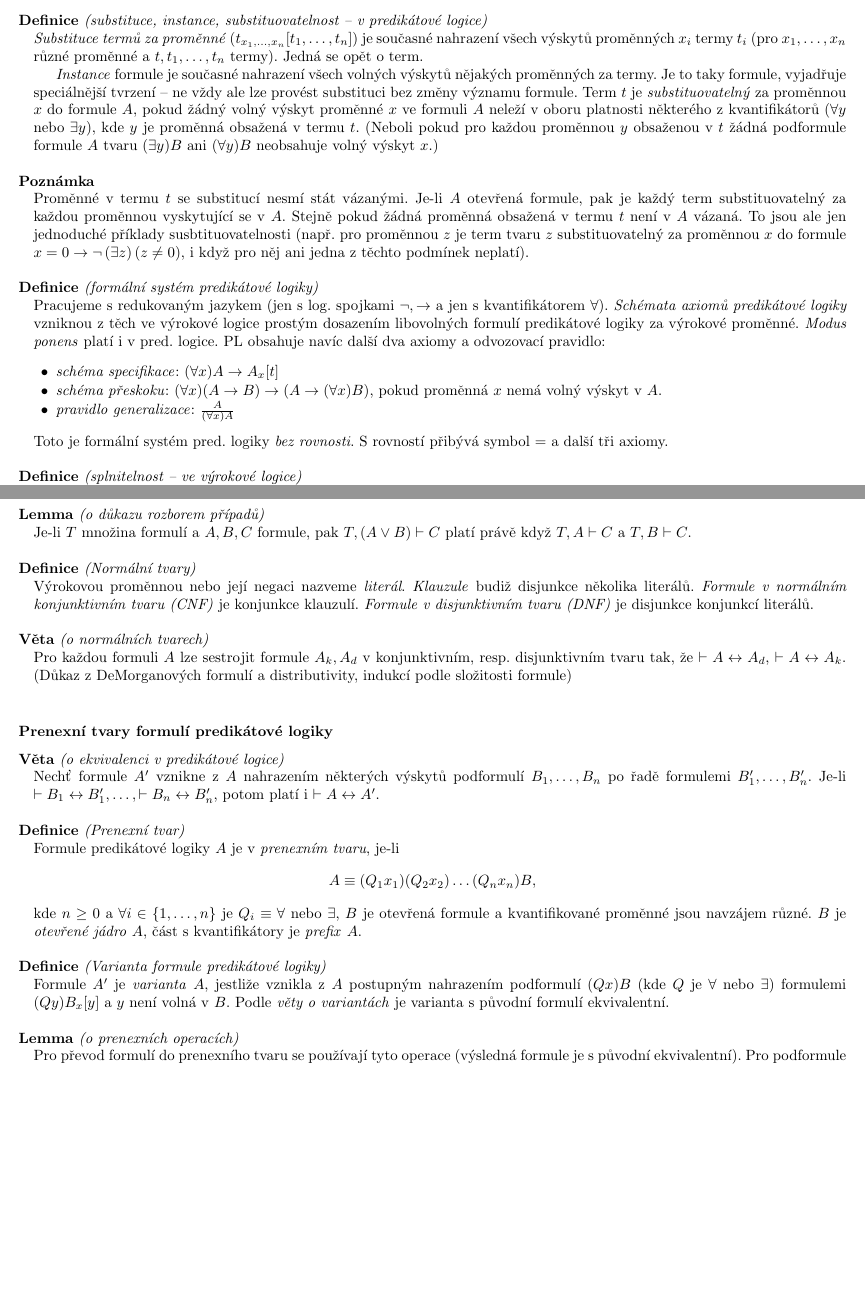
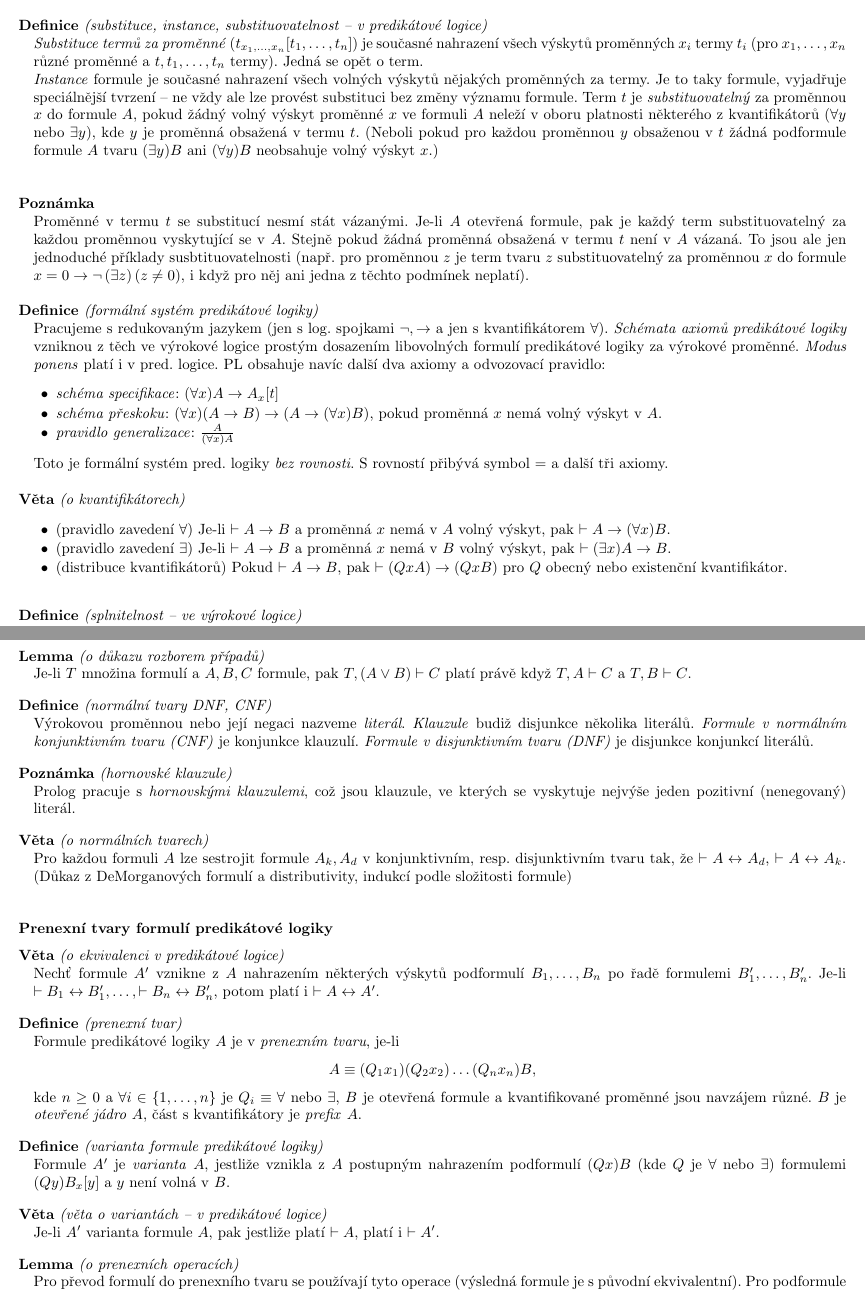
Before and after one commit to agentydragon/mff-statnice, a LaTeX document (bc/Obecna_informatika_1.tex, which reads bc/informatika/teoreticka_informatika/Normalni_tvary_vyrokovych_formuli,_prenexni_tvary_formuli_predikatove_logiky.OPS.tex, bc/informatika/teoreticka_informatika/Rozhodnutelnost,_splnitelnost,_pravdivost,_dokazatelnost.OPS.tex): two parts of pages 4 and 8 of 8, joined at a grey line, cut so that both start at the same text, the shorter picture padded with empty space. Compiled offline with pdfLaTeX; the source files are stored in an older character set and shown here as Unicode.

Commit message:
logika - finished, zkontrolovany normalni a prenexni tvary

```diff
--- a/bc/informatika/teoreticka_informatika/Normalni_tvary_vyrokovych_formuli,_prenexni_tvary_formuli_predikatove_logiky.OPS.tex
+++ b/bc/informatika/teoreticka_informatika/Normalni_tvary_vyrokovych_formuli,_prenexni_tvary_formuli_predikatove_logiky.OPS.tex
@@ -23,8 +23,12 @@
 Je-li $T$ množina formulí a $A,B,C$ formule, pak $T,(A\vee B)\vdash C$ platí právě když $T,A\vdash C$ a $T,B\vdash C$.
 \end{e}
 
-\begin{e}{Definice}{0}{Normální tvary}
+\begin{e}{Definice}{0}{normální tvary DNF, CNF}
 Výrokovou proměnnou nebo její negaci nazveme \emph{literál}. \emph{Klauzule} budiž disjunkce několika literálů. \emph{Formule v normálním konjunktivním tvaru (CNF)} je konjunkce klauzulí. \emph{Formule v disjunktivním tvaru (DNF)} je disjunkce konjunkcí literálů.
+\end{e}
+
+\begin{e}{Poznámka}{0}{hornovské klauzule}
+Prolog pracuje s \emph{hornovskými klauzulemi}, což jsou klauzule, ve kterých se vyskytuje nejvýše jeden pozitivní (nenegovaný) literál.
 \end{e}
 
 \begin{e}{Věta}{0}{o normálních tvarech}
@@ -37,12 +41,16 @@
 Nechť formule $A'$ vznikne z $A$ nahrazením některých výskytů podformulí $B_1,\dots,B_n$ po řadě formulemi $B'_1,\dots,B'_n$. Je-li $\vdash B_1\leftrightarrow B'_1,\dots,\vdash B_n\leftrightarrow B'_n$, potom platí i $\vdash A\leftrightarrow A'$.
 \end{e}
 
-\begin{e}{Definice}{0}{Prenexní tvar}
+\begin{e}{Definice}{0}{prenexní tvar}
 Formule predikátové logiky $A$ je v \emph{prenexním tvaru}, je-li $$A\equiv (Q_1 x_1)(Q_2 x_2)\dots(Q_n x_n)B,$$ kde $n\geq 0$ a $\forall i\in\{1,\dots,n\}$ je $Q_i\equiv \forall$ nebo $\exists$, $B$ je otevřená formule a kvantifikované proměnné jsou navzájem různé. $B$ je \emph{otevřené jádro} $A$, část s kvantifikátory je \emph{prefix} $A$.
 \end{e}
 
-\begin{e}{Definice}{0}{Varianta formule predikátové logiky}
-Formule $A'$ je \emph{varianta} $A$, jestliže vznikla z $A$ postupným nahrazením podformulí $(Q x)B$ (kde $Q$ je $\forall$ nebo $\exists$) formulemi $(Q y)B_x[y]$ a $y$ není volná v $B$. Podle \emph{věty o variantách} je varianta s původní formulí ekvivalentní.
+\begin{e}{Definice}{0}{varianta formule predikátové logiky}
+Formule $A'$ je \emph{varianta} $A$, jestliže vznikla z $A$ postupným nahrazením podformulí $(Q x)B$ (kde $Q$ je $\forall$ nebo $\exists$) formulemi $(Q y)B_x[y]$ a $y$ není volná v $B$.
+\end{e}
+
+\begin{e}{Věta}{0}{věta o variantách\pl}
+Je-li $A'$ varianta formule $A$, pak jestliže platí $\vdash A$, platí i $\vdash A'$.
 \end{e}
 
 \begin{e}{Lemma}{0}{o prenexních operacích}
--- a/bc/informatika/teoreticka_informatika/Rozhodnutelnost,_splnitelnost,_pravdivost,_dokazatelnost.OPS.tex
+++ b/bc/informatika/teoreticka_informatika/Rozhodnutelnost,_splnitelnost,_pravdivost,_dokazatelnost.OPS.tex
@@ -23,9 +23,8 @@
 \end{e}
 
 \begin{e}{Definice}{0}{substituce, instance, substituovatelnost\pl}
-\emph{Substituce termů za proměnné} ($t_{x_1,\dots,x_n}[t_1,\dots,t_n]$) je současné nahrazení všech výskytů proměnných $x_i$ termy $t_i$ (pro $x_1, \ldots, x_n$ různé proměnné a $t, t_1, \ldots, t_n$ termy). Jedná se opět o term.
-
-\emph{Instance} formule je současné nahrazení všech volných výskytů nějakých proměnných za termy. Je to taky formule, vyjadřuje speciálnější tvrzení -- ne vždy ale lze provést substituci bez změny významu formule. Term $t$ je \emph{substituovatelný} za proměnnou $x$ do formule $A$, pokud žádný volný výskyt proměnné $x$ ve formuli $A$ neleží v oboru platnosti některého z kvantifikátorů ($\forall y$ nebo $\exists y$), kde $y$ je proměnná obsažená v termu $t$. (Neboli pokud pro každou proměnnou $y$ obsaženou v $t$ žádná podformule formule $A$ tvaru $(\exists y)B$ ani $(\forall y)B$ neobsahuje volný výskyt $x$.)
+\emph{Substituce termů za proměnné} ($t_{x_1,\dots,x_n}[t_1,\dots,t_n]$) je současné nahrazení všech výskytů proměnných $x_i$ termy $t_i$ (pro $x_1, \ldots, x_n$ různé proměnné a $t, t_1, \ldots, t_n$ termy). Jedná se opět o term.\\
+\emph{Instance} formule je současné nahrazení všech volných výskytů nějakých proměnných za termy. Je to taky formule, vyjadřuje speciálnější tvrzení -- ne vždy ale lze provést substituci bez změny významu formule. Term $t$ je \emph{substituovatelný} za proměnnou $x$ do formule $A$, pokud žádný volný výskyt proměnné $x$ ve formuli $A$ neleží v oboru platnosti některého z kvantifikátorů ($\forall y$ nebo $\exists y$), kde $y$ je proměnná obsažená v termu $t$. (Neboli pokud pro každou proměnnou $y$ obsaženou v $t$ žádná podformule formule $A$ tvaru $(\exists y)B$ ani $(\forall y)B$ neobsahuje volný výskyt $x$.)\\
 \end{e}
 
 \begin{e}{Poznámka}{0}{0}
@@ -41,6 +40,14 @@
     \item \emph{pravidlo generalizace}: $\frac{A}{(\forall x)A}$
 \end{pitemize}
 Toto je formální systém pred. logiky \emph{bez rovnosti}. S rovností přibývá symbol $=$ a další tři axiomy.
+\end{e}
+
+\begin{e}{Věta}{0}{o kvantifikátorech}
+\begin{pitemize}
+    \item (pravidlo zavedení $\forall$) Je-li $\vdash A \to B$ a proměnná $x$ nemá v $A$ volný výskyt, pak $\vdash A \to (\forall x)B$.
+    \item (pravidlo zavedení $\exists$) Je-li $\vdash A \to B$ a proměnná $x$ nemá v $B$ volný výskyt, pak $\vdash (\exists x)A \to B$.
+    \item (distribuce kvantifikátorů) Pokud $\vdash A \to B$, pak $\vdash (Qx A) \to (Qx B)$ pro $Q$ obecný nebo existenční kvantifikátor.
+\end{pitemize}
 \end{e}
 
 \begin{e}{Definice}{0}{splnitelnost\vl}
```
Also changed, not shown: bc/informatika/teoreticka_informatika/Normalni_tvary_vyrokovych_formuli,_prenexni_tvary_formuli_predikatove_logiky.OPS.tex (2 more changed lines).
